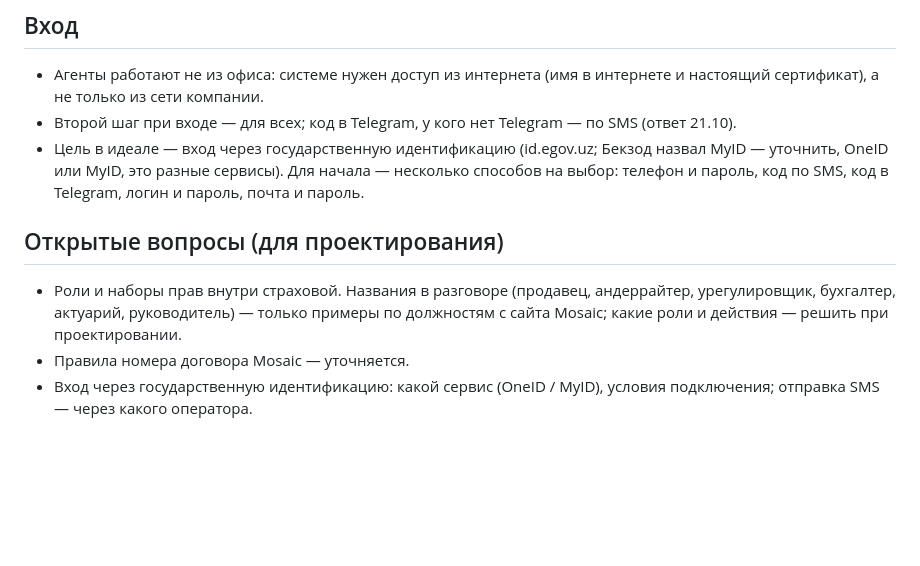
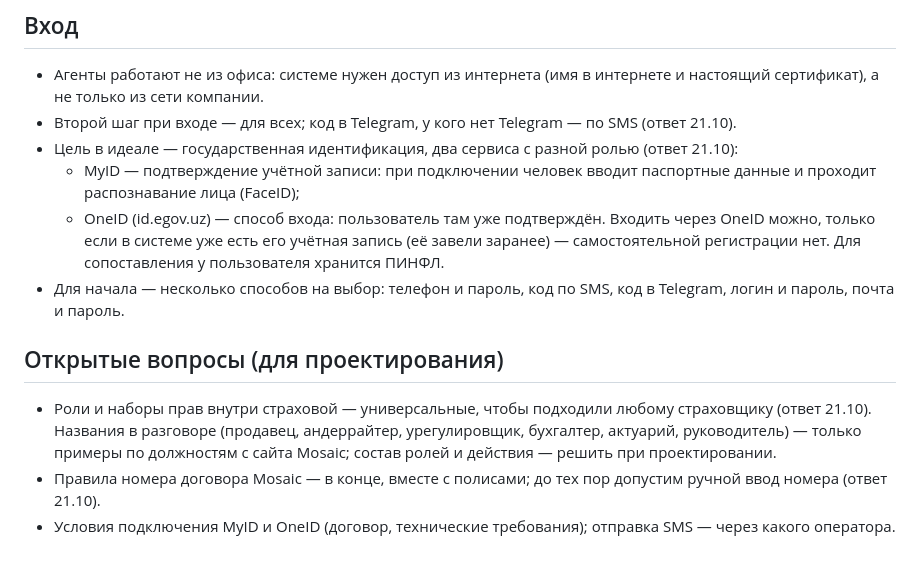
Before and after one commit to bek2808/core-platform, a Markdown page: docs/requirements/users-structure.md, the part around the change. GitHub-like rendering; blank space fills up the shorter version.

Commit message:
Требования к пользователям: роли универсальные, MyID и OneID
Роли - универсальные для любого страховщика; номер договора Mosaic -
вместе с полисами, пока ручной ввод; MyID - подтверждение учётной записи
(паспорт и FaceID), OneID - вход, только для заранее заведённой учётной
записи (сопоставление по ПИНФЛ). Ответы Бекзода 21.10.

Co-Authored-By: Claude Opus 5.5 <noreply@anthropic.com>
Claude-Session: https://claude.ai/code/session_01UiYszydnzbR4BpHhAcd1Hg

```diff
--- a/docs/requirements/users-structure.md
+++ b/docs/requirements/users-structure.md
@@ -89,17 +89,25 @@
   в интернете и настоящий сертификат), а не только из сети компании.
 - Второй шаг при входе — для всех; код в Telegram, у кого нет Telegram —
   по SMS (ответ 21.10).
-- Цель в идеале — вход через государственную идентификацию (id.egov.uz;
-  Бекзод назвал MyID — уточнить, OneID или MyID, это разные сервисы).
-  Для начала — несколько способов на выбор: телефон и пароль, код по SMS,
+- Цель в идеале — государственная идентификация, два сервиса с разной ролью
+  (ответ 21.10):
+  - MyID — подтверждение учётной записи: при подключении человек вводит
+    паспортные данные и проходит распознавание лица (FaceID);
+  - OneID (id.egov.uz) — способ входа: пользователь там уже подтверждён.
+    Входить через OneID можно, только если в системе уже есть его учётная
+    запись (её завели заранее) — самостоятельной регистрации нет. Для
+    сопоставления у пользователя хранится ПИНФЛ.
+- Для начала — несколько способов на выбор: телефон и пароль, код по SMS,
   код в Telegram, логин и пароль, почта и пароль.
 
 ## Открытые вопросы (для проектирования)
 
-- Роли и наборы прав внутри страховой. Названия в разговоре (продавец,
+- Роли и наборы прав внутри страховой — универсальные, чтобы подходили
+  любому страховщику (ответ 21.10). Названия в разговоре (продавец,
   андеррайтер, урегулировщик, бухгалтер, актуарий, руководитель) — только
-  примеры по должностям с сайта Mosaic; какие роли и действия — решить
+  примеры по должностям с сайта Mosaic; состав ролей и действия — решить
   при проектировании.
-- Правила номера договора Mosaic — уточняется.
-- Вход через государственную идентификацию: какой сервис (OneID / MyID),
-  условия подключения; отправка SMS — через какого оператора.
+- Правила номера договора Mosaic — в конце, вместе с полисами; до тех пор
+  допустим ручной ввод номера (ответ 21.10).
+- Условия подключения MyID и OneID (договор, технические требования);
+  отправка SMS — через какого оператора.
```
